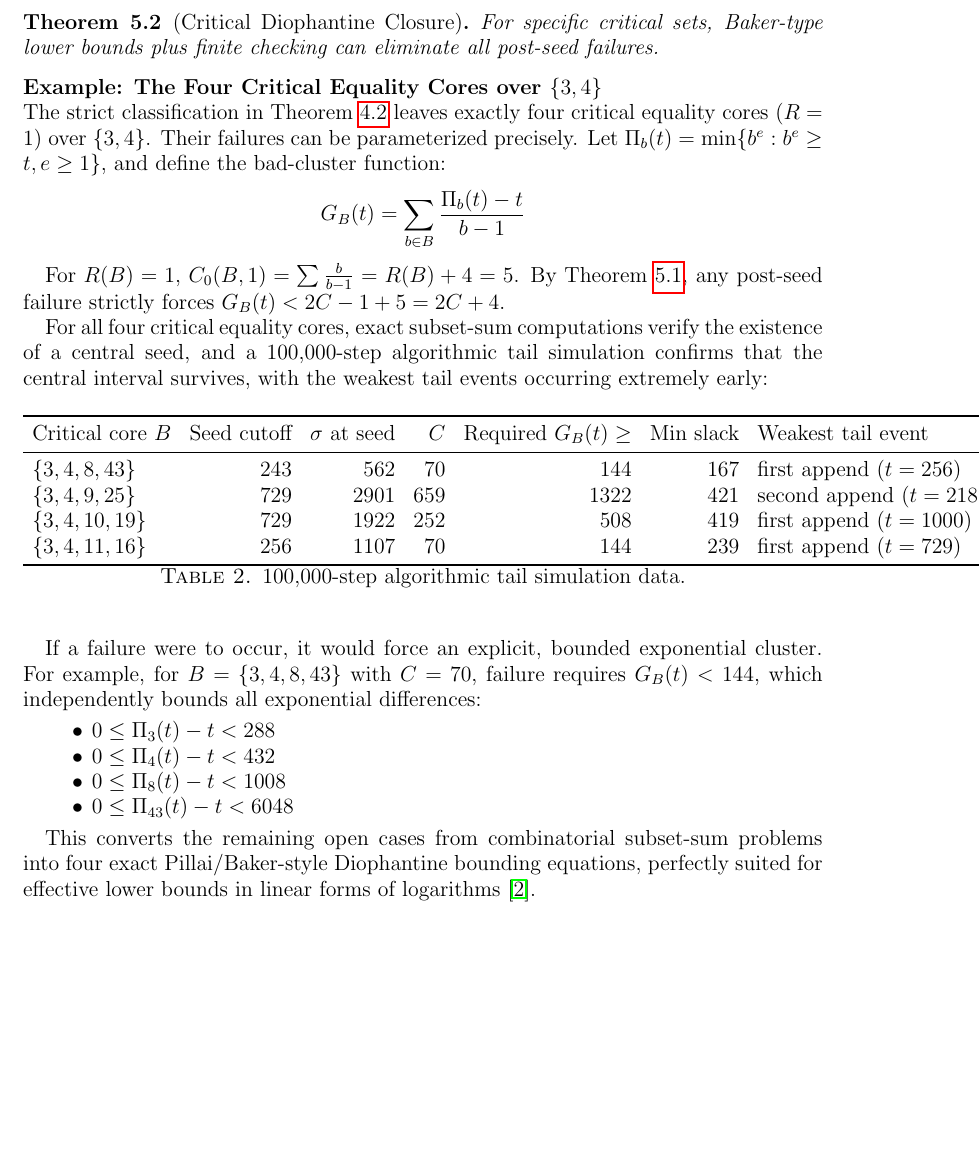
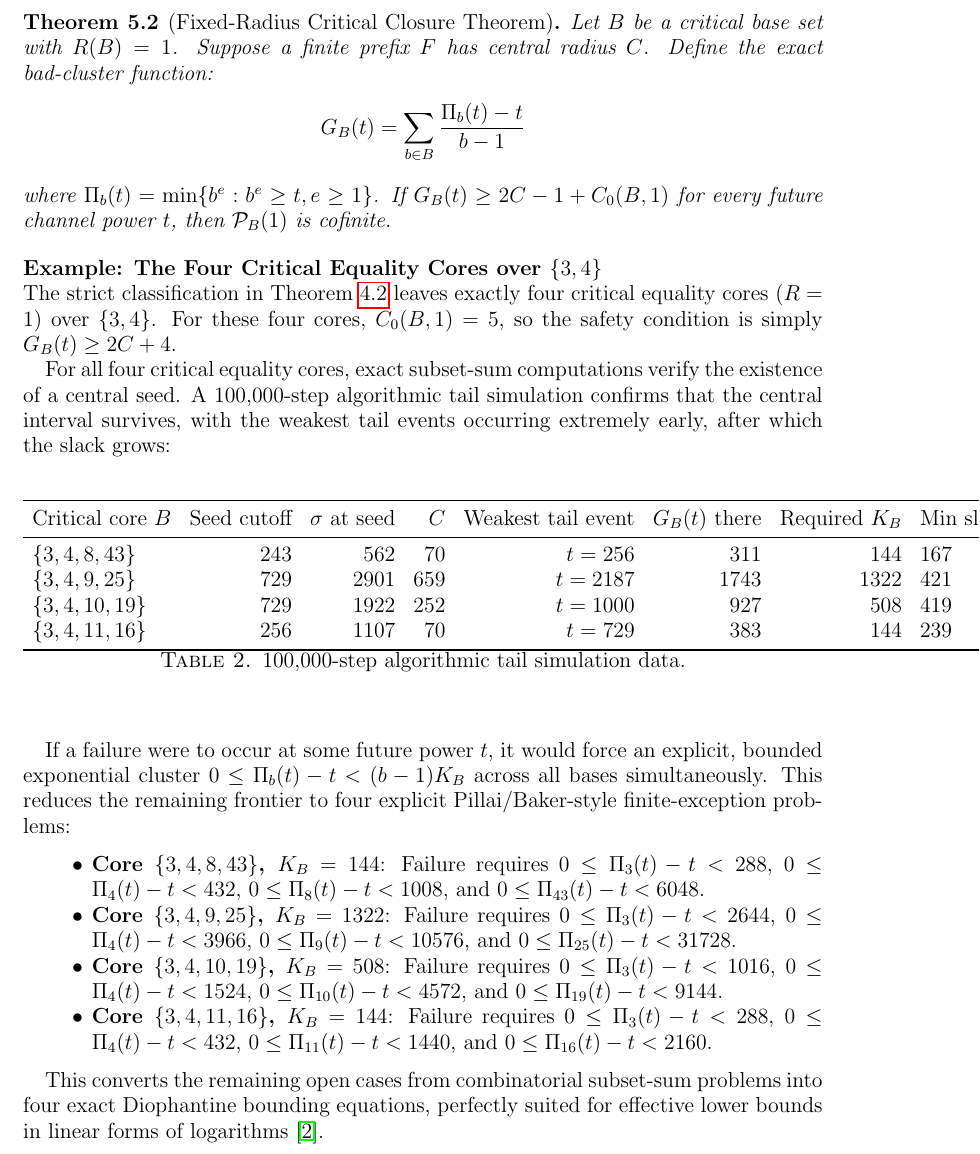
Before and after one commit to TACITVS/erdos-problem-124-bernoulli, a LaTeX paper (erdos124_preprint.tex): part of page 5 of 6, cut at the place of the change, the shorter picture padded with empty space. Compiled offline with pdfLaTeX.

Commit message:
Formalize Fixed-Radius Critical Closure Theorem and exact bounds for all 4 cores

```diff
--- a/erdos124_preprint.tex
+++ b/erdos124_preprint.tex
@@ -178,44 +178,43 @@ Since all terms are non-negative, for any base $a$:
 \]
 \end{proof}
 
-\begin{theorem}[Critical Diophantine Closure]\label{thm:diophantine}
-For specific critical sets, Baker-type lower bounds plus finite checking can eliminate all post-seed failures.
+\begin{theorem}[Fixed-Radius Critical Closure Theorem]\label{thm:fixedradius}
+Let $B$ be a critical base set with $R(B)=1$. Suppose a finite prefix $F$ has central radius $C$. Define the exact bad-cluster function:
+\[
+G_B(t) = \sum_{b \in B} \frac{\Pi_b(t) - t}{b-1}
+\]
+where $\Pi_b(t) = \min \{b^e : b^e \ge t, e \ge 1\}$. If $G_B(t) \ge 2C - 1 + C_0(B,1)$ for every future channel power $t$, then $\mathcal{P}_B(1)$ is cofinite.
 \end{theorem}
 
 \noindent\textbf{Example: The Four Critical Equality Cores over $\{3,4\}$}\\
-The strict classification in Theorem \ref{thm:classification} leaves exactly four critical equality cores ($R=1$) over $\{3,4\}$. Their failures can be parameterized precisely. Let $\Pi_b(t) = \min \{b^e : b^e \ge t, e \ge 1\}$, and define the bad-cluster function:
-\[
-G_B(t) = \sum_{b \in B} \frac{\Pi_b(t) - t}{b-1}
-\]
+The strict classification in Theorem \ref{thm:classification} leaves exactly four critical equality cores ($R=1$) over $\{3,4\}$. For these four cores, $C_0(B,1) = 5$, so the safety condition is simply $G_B(t) \ge 2C + 4$.
 
-For $R(B)=1$, $C_0(B,1) = \sum \frac{b}{b-1} = R(B) + 4 = 5$. By Theorem \ref{thm:nearcollision}, any post-seed failure strictly forces $G_B(t) < 2C - 1 + 5 = 2C + 4$.
-
-For all four critical equality cores, exact subset-sum computations verify the existence of a central seed, and a 100,000-step algorithmic tail simulation confirms that the central interval survives, with the weakest tail events occurring extremely early:
+For all four critical equality cores, exact subset-sum computations verify the existence of a central seed. A 100,000-step algorithmic tail simulation confirms that the central interval survives, with the weakest tail events occurring extremely early, after which the slack grows:
 
 \begin{table}[h!]
 \centering
-\begin{tabular}{lrrrrrl}
+\begin{tabular}{lrrrrrrl}
 \toprule
-Critical core $B$ & Seed cutoff & $\sigma$ at seed & $C$ & Required $G_B(t) \ge$ & Min slack & Weakest tail event \\
+Critical core $B$ & Seed cutoff & $\sigma$ at seed & $C$ & Weakest tail event & $G_B(t)$ there & Required $K_B$ & Min slack \\
 \midrule
-$\{3,4,8,43\}$ & $243$ & $562$ & $70$ & $144$ & $167$ & first append ($t=256$) \\
-$\{3,4,9,25\}$ & $729$ & $2901$ & $659$ & $1322$ & $421$ & second append ($t=2187$) \\
-$\{3,4,10,19\}$ & $729$ & $1922$ & $252$ & $508$ & $419$ & first append ($t=1000$) \\
-$\{3,4,11,16\}$ & $256$ & $1107$ & $70$ & $144$ & $239$ & first append ($t=729$) \\
+$\{3,4,8,43\}$ & $243$ & $562$ & $70$ & $t=256$ & $311$ & $144$ & $167$ \\
+$\{3,4,9,25\}$ & $729$ & $2901$ & $659$ & $t=2187$ & $1743$ & $1322$ & $421$ \\
+$\{3,4,10,19\}$ & $729$ & $1922$ & $252$ & $t=1000$ & $927$ & $508$ & $419$ \\
+$\{3,4,11,16\}$ & $256$ & $1107$ & $70$ & $t=729$ & $383$ & $144$ & $239$ \\
 \bottomrule
 \end{tabular}
 \caption{100,000-step algorithmic tail simulation data.}
 \end{table}
 
-If a failure were to occur, it would force an explicit, bounded exponential cluster. For example, for $B = \{3,4,8,43\}$ with $C = 70$, failure requires $G_B(t) < 144$, which independently bounds all exponential differences:
+If a failure were to occur at some future power $t$, it would force an explicit, bounded exponential cluster $0 \le \Pi_b(t) - t < (b-1)K_B$ across all bases simultaneously. This reduces the remaining frontier to four explicit Pillai/Baker-style finite-exception problems:
 \begin{itemize}
-\item $0 \le \Pi_3(t) - t < 288$
-\item $0 \le \Pi_4(t) - t < 432$
-\item $0 \le \Pi_8(t) - t < 1008$
-\item $0 \le \Pi_{43}(t) - t < 6048$
+\item \textbf{Core $\{3,4,8,43\}$, $K_B = 144$}: Failure requires $0 \le \Pi_3(t) - t < 288$, $0 \le \Pi_4(t) - t < 432$, $0 \le \Pi_8(t) - t < 1008$, and $0 \le \Pi_{43}(t) - t < 6048$.
+\item \textbf{Core $\{3,4,9,25\}$, $K_B = 1322$}: Failure requires $0 \le \Pi_3(t) - t < 2644$, $0 \le \Pi_4(t) - t < 3966$, $0 \le \Pi_9(t) - t < 10576$, and $0 \le \Pi_{25}(t) - t < 31728$.
+\item \textbf{Core $\{3,4,10,19\}$, $K_B = 508$}: Failure requires $0 \le \Pi_3(t) - t < 1016$, $0 \le \Pi_4(t) - t < 1524$, $0 \le \Pi_{10}(t) - t < 4572$, and $0 \le \Pi_{19}(t) - t < 9144$.
+\item \textbf{Core $\{3,4,11,16\}$, $K_B = 144$}: Failure requires $0 \le \Pi_3(t) - t < 288$, $0 \le \Pi_4(t) - t < 432$, $0 \le \Pi_{11}(t) - t < 1440$, and $0 \le \Pi_{16}(t) - t < 2160$.
 \end{itemize}
 
-This converts the remaining open cases from combinatorial subset-sum problems into four exact Pillai/Baker-style Diophantine bounding equations, perfectly suited for effective lower bounds in linear forms of logarithms \cite{BEGL}.
+This converts the remaining open cases from combinatorial subset-sum problems into four exact Diophantine bounding equations, perfectly suited for effective lower bounds in linear forms of logarithms \cite{BEGL}.
 
 \section{Conclusion: The Central Seed Problem}
 
```
Also changed, not shown: notes/108_manuscript_draft.md (+17 -19 lines), erdos124_preprint.pdf.
